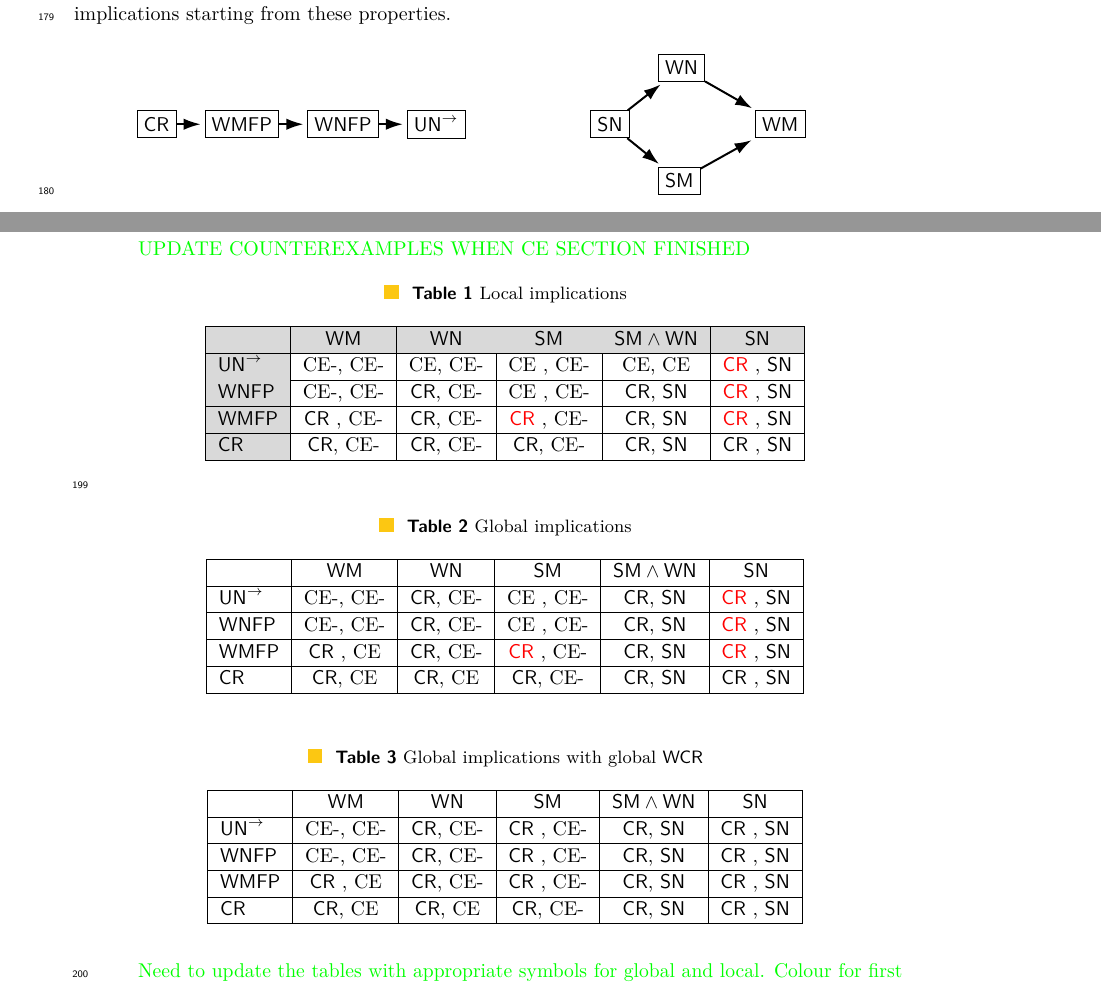
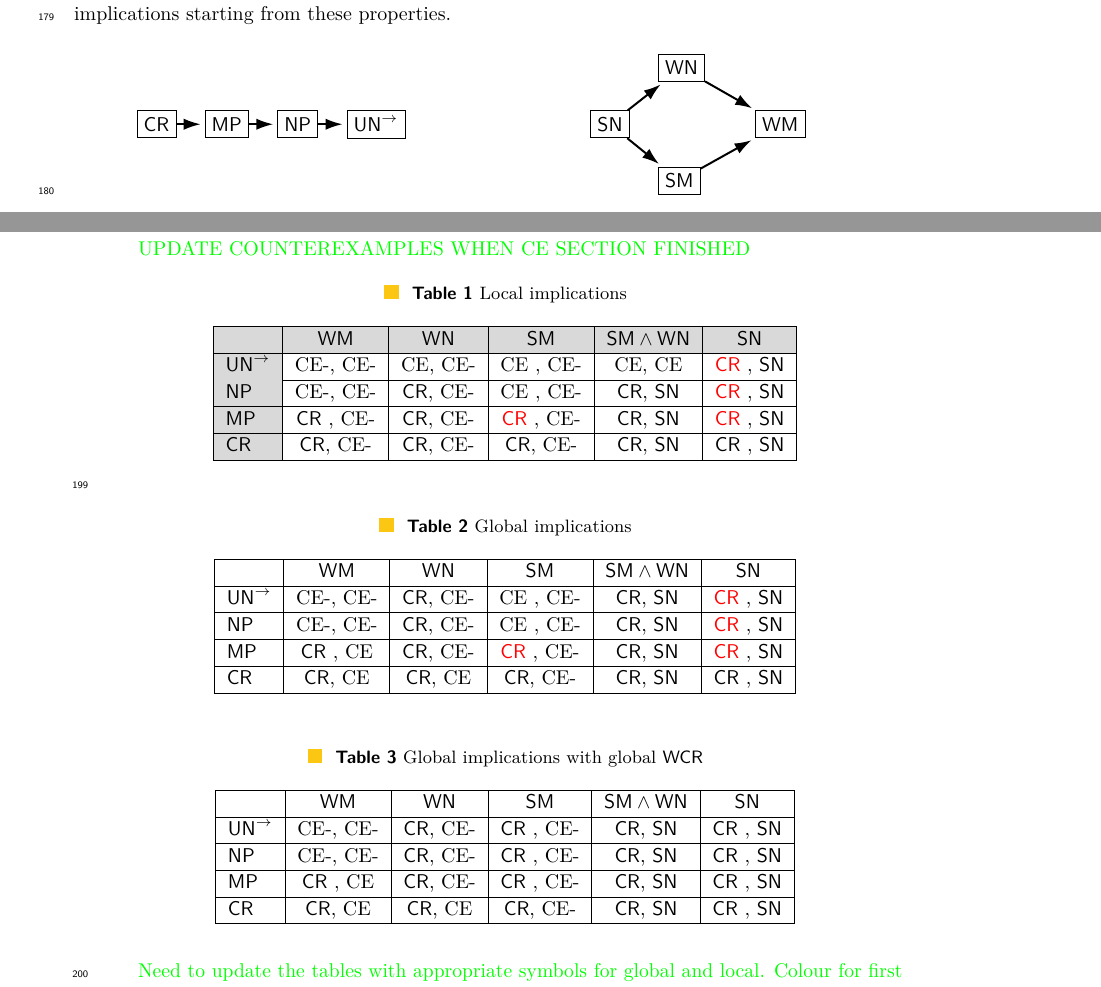
Before and after one commit to DrPolonsky/LAM, a LaTeX paper (Relations/Paper/Main.tex, which reads Relations/Paper/Implications.tex, Relations/Paper/macros.tex): two parts of pages 5 and 6 of 7, joined at a grey line, cut so that both start at the same text. Compiled offline with pdfLaTeX.

Commit message:
Update from WNFP to NP etc

```diff
--- a/Relations/Paper/Implications.tex
+++ b/Relations/Paper/Implications.tex
@@ -14,8 +14,8 @@ show chains of implications starting from these properties.
 
       % Place the nodes vertically (top to bottom)
       \node (Confluent) [boxnode] at (-4,0) {$\CR$};
-      \node (RP)        [boxnode, right=.5cm of Confluent] {$\WMFP$};
-      \node (WN)        [boxnode, right=.5cm of RP] {$\WNFP$};
+      \node (RP)        [boxnode, right=.5cm of Confluent] {$\MP$};
+      \node (WN)        [boxnode, right=.5cm of RP] {$\NP$};
       \node (UN)        [boxnode, right=.5cm of WN] {$\UNto$};
 
       % Draw arrows downwards
@@ -69,9 +69,9 @@ to hold.
     \hline
     $\UNto$ &  CE-, CE-     & CE, CE-       & CE , CE-          & CE, CE            & \red{$\CR$} , $\SN$ \\
     \hline
-    $\WNFP$ & CE-, CE-      & $\CR$, CE-    & CE , CE-          & $\CR$, $\SN$      & \red{$\CR$} , $\SN$ \\
+    $\NP$ & CE-, CE-      & $\CR$, CE-    & CE , CE-          & $\CR$, $\SN$      & \red{$\CR$} , $\SN$ \\
     \hline
-    $\WMFP$ & $\CR$ , CE-    & $\CR$, CE-    & \red{$\CR$} , CE- & $\CR$, $\SN$      & \red{$\CR$} , $\SN$ \\
+    $\MP$ & $\CR$ , CE-    & $\CR$, CE-    & \red{$\CR$} , CE- & $\CR$, $\SN$      & \red{$\CR$} , $\SN$ \\
     \hline
     $\CR$   & $\CR$, CE-     & $\CR$, CE-     & $\CR$, CE-        & $\CR$, $\SN$     & $\CR$ , $\SN$ \\
     \hline
@@ -88,9 +88,9 @@ to hold.
     \hline
     $\UNto$ &  CE-, CE-     & $\CR$, CE-    & CE , CE-          & $\CR$, $\SN$      & \red{$\CR$} , $\SN$ \\
     \hline
-    $\WNFP$ & CE-, CE-      & $\CR$, CE-    & CE , CE-          & $\CR$, $\SN$      & \red{$\CR$} , $\SN$ \\
+    $\NP$ & CE-, CE-      & $\CR$, CE-    & CE , CE-          & $\CR$, $\SN$      & \red{$\CR$} , $\SN$ \\
     \hline
-    $\WMFP$ & $\CR$ , CE    & $\CR$, CE-    & \red{$\CR$} , CE- & $\CR$, $\SN$      & \red{$\CR$} , $\SN$ \\
+    $\MP$ & $\CR$ , CE    & $\CR$, CE-    & \red{$\CR$} , CE- & $\CR$, $\SN$      & \red{$\CR$} , $\SN$ \\
     \hline
     $\CR$   & $\CR$, CE     & $\CR$, CE     & $\CR$, CE-        & $\CR$, $\SN$      & $\CR$ , $\SN$ \\
     \hline
--- a/Relations/Paper/macros.tex
+++ b/Relations/Paper/macros.tex
@@ -40,7 +40,9 @@
 \newcommand{\SMandWN}{\mathsf{SM\land WN}}
 \newcommand{\WM}{\mathsf{WM}}
 \newcommand{\WNFP}{\mathsf{WNFP}}
+\newcommand{\NP}{\mathsf{NP}}
 \newcommand{\WMFP}{\mathsf{WMFP}}
+\newcommand{\MP}{\mathsf{MP}}
 \newcommand{\CR}{\mathsf{CR}}
 \newcommand{\WCR}{\mathsf{WCR}}
 \newcommand{\Inc}{\mathsf{Inc}}
```
Also changed, not shown: Relations/Paper/Implications.tex (4 more changed lines), 3 other files.
